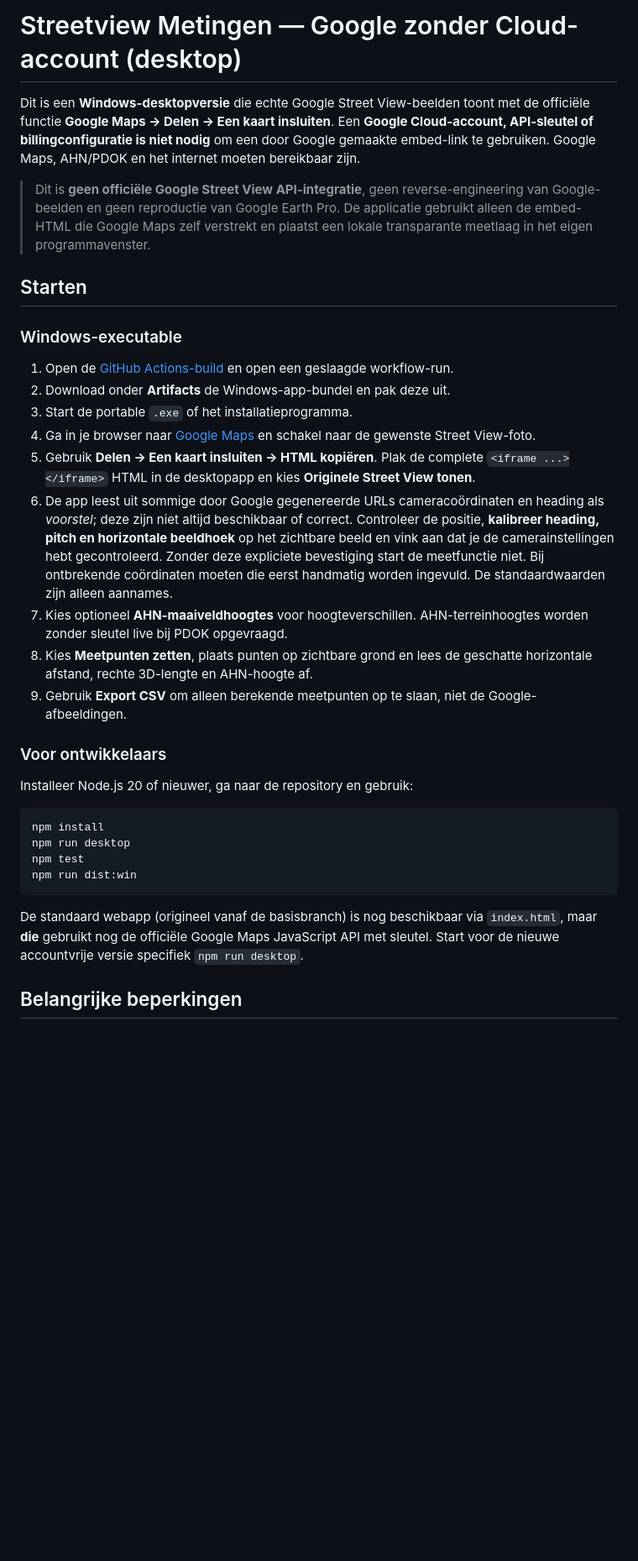
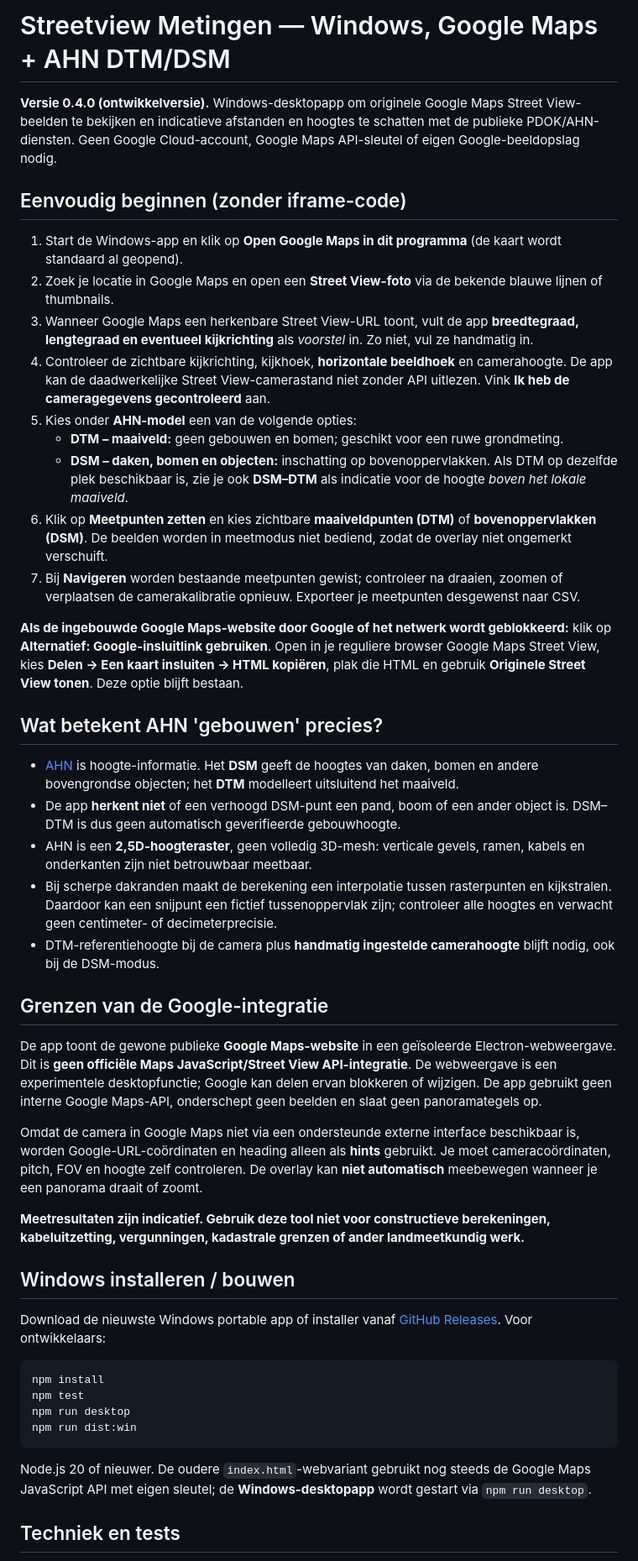
Before and after one commit to LukaStuurman/streetview-metingen, a Markdown page: README.md, the part around one of its changes. Shown at 84% size. Drawn GitHub-style; blank space fills up the shorter version.

Commit message:
docs: describe in-app Google Maps, AHN DTM/DSM building surface estimates, safety and fallback

````diff
--- a/README.md
+++ b/README.md
@@ -1,35 +1,49 @@
-# Streetview Metingen — Google zonder Cloud-account (desktop)
+# Streetview Metingen — Windows, Google Maps + AHN DTM/DSM
 
-Dit is een **Windows-desktopversie** die echte Google Street View-beelden toont met de officiële functie **Google Maps → Delen → Een kaart insluiten**. Een **Google Cloud-account, API-sleutel of billingconfiguratie is niet nodig** om een door Google gemaakte embed-link te gebruiken. Google Maps, AHN/PDOK en het internet moeten bereikbaar zijn.
+**Versie 0.4.0 (ontwikkelversie).** Windows-desktopapp om originele Google Maps Street View-beelden te bekijken en indicatieve afstanden en hoogtes te schatten met de publieke PDOK/AHN-diensten. Geen Google Cloud-account, Google Maps API-sleutel of eigen Google-beeldopslag nodig.
 
-> Dit is **geen officiële Google Street View API-integratie**, geen reverse-engineering van Google-beelden en geen reproductie van Google Earth Pro. De applicatie gebruikt alleen de embed-HTML die Google Maps zelf verstrekt en plaatst een lokale transparante meetlaag in het eigen programmavenster.
+## Eenvoudig beginnen (zonder iframe-code)
 
-## Starten
+1. Start de Windows-app en klik op **Open Google Maps in dit programma** (de kaart wordt standaard al geopend).
+2. Zoek je locatie in Google Maps en open een **Street View-foto** via de bekende blauwe lijnen of thumbnails.
+3. Wanneer Google Maps een herkenbare Street View-URL toont, vult de app **breedtegraad, lengtegraad en eventueel kijkrichting** als *voorstel* in. Zo niet, vul ze handmatig in.
+4. Controleer de zichtbare kijkrichting, kijkhoek, **horizontale beeldhoek** en camerahoogte. De app kan de daadwerkelijke Street View-camerastand niet zonder API uitlezen. Vink **Ik heb de cameragegevens gecontroleerd** aan.
+5. Kies onder **AHN-model** een van de volgende opties:
+   - **DTM – maaiveld:** geen gebouwen en bomen; geschikt voor een ruwe grondmeting.
+   - **DSM – daken, bomen en objecten:** inschatting op bovenoppervlakken. Als DTM op dezelfde plek beschikbaar is, zie je ook **DSM–DTM** als indicatie voor de hoogte *boven het lokale maaiveld*.
+6. Klik op **Meetpunten zetten** en kies zichtbare **maaiveldpunten (DTM)** of **bovenoppervlakken (DSM)**. De beelden worden in meetmodus niet bediend, zodat de overlay niet ongemerkt verschuift.
+7. Bij **Navigeren** worden bestaande meetpunten gewist; controleer na draaien, zoomen of verplaatsen de camerakalibratie opnieuw. Exporteer je meetpunten desgewenst naar CSV.
 
-### Windows-executable
+**Als de ingebouwde Google Maps-website door Google of het netwerk wordt geblokkeerd:** klik op **Alternatief: Google-insluitlink gebruiken**. Open in je reguliere browser Google Maps Street View, kies **Delen → Een kaart insluiten → HTML kopiëren**, plak die HTML en gebruik **Originele Street View tonen**. Deze optie blijft bestaan.
 
-1. Open de [GitHub Actions-build](https://github.com/LukaStuurman/streetview-metingen/actions/workflows/desktop-windows.yml) en open een geslaagde workflow-run.
-2. Download onder **Artifacts** de Windows-app-bundel en pak deze uit.
-3. Start de portable `.exe` of het installatieprogramma.
-4. Ga in je browser naar [Google Maps](https://www.google.com/maps) en schakel naar de gewenste Street View-foto.
-5. Gebruik **Delen → Een kaart insluiten → HTML kopiëren**. Plak de complete `<iframe ...></iframe>` HTML in de desktopapp en kies **Originele Street View tonen**.
-6. De app leest uit sommige door Google gegenereerde URLs cameracoördinaten en heading als *voorstel*; deze zijn niet altijd beschikbaar of correct. Controleer de positie, **kalibreer heading, pitch en horizontale beeldhoek** op het zichtbare beeld en vink aan dat je de camerainstellingen hebt gecontroleerd. Zonder deze expliciete bevestiging start de meetfunctie niet. Bij ontbrekende coördinaten moeten die eerst handmatig worden ingevuld. De standaardwaarden zijn alleen aannames.
-7. Kies optioneel **AHN-maaiveldhoogtes** voor hoogteverschillen. AHN-terreinhoogtes worden zonder sleutel live bij PDOK opgevraagd.
-8. Kies **Meetpunten zetten**, plaats punten op zichtbare grond en lees de geschatte horizontale afstand, rechte 3D-lengte en AHN-hoogte af.
-9. Gebruik **Export CSV** om alleen berekende meetpunten op te slaan, niet de Google-afbeeldingen.
+## Wat betekent AHN 'gebouwen' precies?
 
-### Voor ontwikkelaars
+- [AHN](https://www.ahn.nl/) is hoogte-informatie. Het **DSM** geeft de hoogtes van daken, bomen en andere bovengrondse objecten; het **DTM** modelleert uitsluitend het maaiveld.
+- De app **herkent niet** of een verhoogd DSM-punt een pand, boom of een ander object is. DSM–DTM is dus geen automatisch geverifieerde gebouwhoogte.
+- AHN is een **2,5D-hoogteraster**, geen volledig 3D-mesh: verticale gevels, ramen, kabels en onderkanten zijn niet betrouwbaar meetbaar.
+- Bij scherpe dakranden maakt de berekening een interpolatie tussen rasterpunten en kijkstralen. Daardoor kan een snijpunt een fictief tussenoppervlak zijn; controleer alle hoogtes en verwacht geen centimeter- of decimeterprecisie.
+- DTM-referentiehoogte bij de camera plus **handmatig ingestelde camerahoogte** blijft nodig, ook bij de DSM-modus.
 
-Installeer Node.js 20 of nieuwer, ga naar de repository en gebruik:
+## Grenzen van de Google-integratie
+
+De app toont de gewone publieke **Google Maps-website** in een geïsoleerde Electron-webweergave. Dit is **geen officiële Maps JavaScript/Street View API-integratie**. De webweergave is een experimentele desktopfunctie; Google kan delen ervan blokkeren of wijzigen. De app gebruikt geen interne Google Maps-API, onderschept geen beelden en slaat geen panoramategels op.
+
+Omdat de camera in Google Maps niet via een ondersteunde externe interface beschikbaar is, worden Google-URL-coördinaten en heading alleen als **hints** gebruikt. Je moet cameracoördinaten, pitch, FOV en hoogte zelf controleren. De overlay kan **niet automatisch** meebewegen wanneer je een panorama draait of zoomt.
+
+**Meetresultaten zijn indicatief. Gebruik deze tool niet voor constructieve berekeningen, kabeluitzetting, vergunningen, kadastrale grenzen of ander landmeetkundig werk.**
+
+## Windows installeren / bouwen
+
+Download de nieuwste Windows portable app of installer vanaf [GitHub Releases](https://github.com/LukaStuurman/streetview-metingen/releases). Voor ontwikkelaars:
 
 ```sh
 npm install
+npm test
 npm run desktop
-npm test
 npm run dist:win
 ```
 
-De standaard webapp (origineel vanaf de basisbranch) is nog beschikbaar via `index.html`, maar **die** gebruikt nog de officiële Google Maps JavaScript API met sleutel. Start voor de nieuwe accountvrije versie specifiek `npm run desktop`.
+Node.js 20 of nieuwer. De oudere `index.html`-webvariant gebruikt nog steeds de Google Maps JavaScript API met eigen sleutel; de **Windows-desktopapp** wordt gestart via `npm run desktop`.
 
-## Belangrijke beperkingen
+## Techniek en tests
 
````
Also changed, not shown: other parts of README.md (+8 -26 lines).
